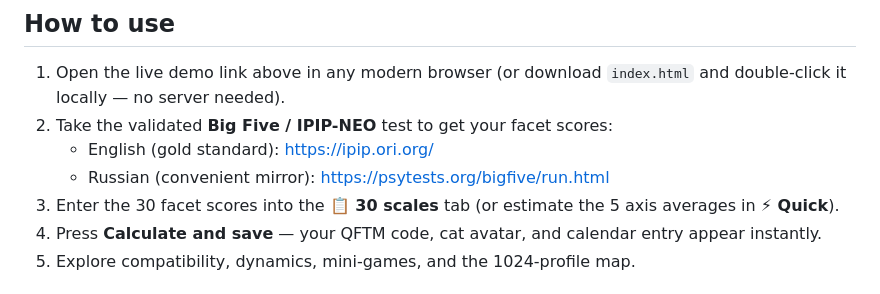
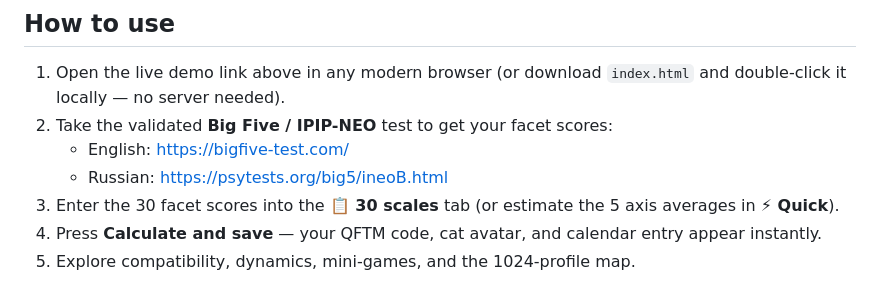
Before and after one commit to Daniil-Myagkov/qftm-1024, a Markdown page: README.md, the part around the change. GitHub-like rendering.

```diff
--- a/README.md
+++ b/README.md
@@ -44,8 +44,8 @@ Each of the five factors is split into four zones — `0–30`, `31–50`, `51
 
 1. Open the live demo link above in any modern browser (or download `index.html` and double-click it locally — no server needed).
 2. Take the validated **Big Five / IPIP-NEO** test to get your facet scores:
-   - English (gold standard): https://ipip.ori.org/
-   - Russian (convenient mirror): https://psytests.org/bigfive/run.html
+   - English: https://bigfive-test.com/
+   - Russian: https://psytests.org/big5/ineoB.html
 3. Enter the 30 facet scores into the **📋 30 scales** tab (or estimate the 5 axis averages in **⚡ Quick**).
 4. Press **Calculate and save** — your QFTM code, cat avatar, and calendar entry appear instantly.
 5. Explore compatibility, dynamics, mini-games, and the 1024-profile map.
```
